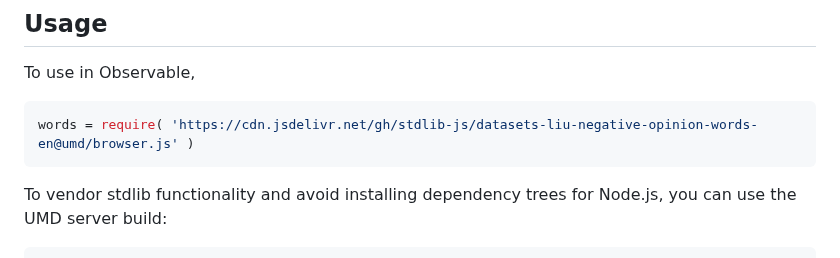
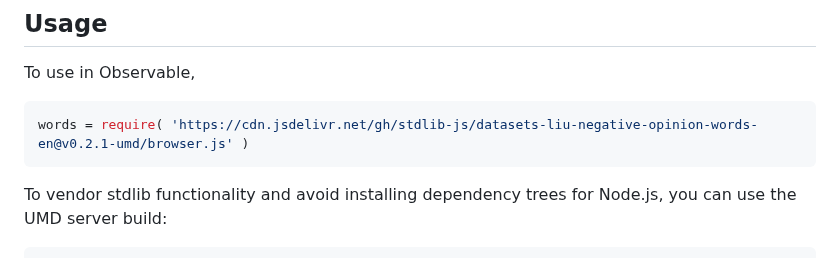
Before and after one commit to stdlib-js/datasets-liu-negative-opinion-words-en, a Markdown page: README.md, the part around one of its changes. Drawn GitHub-style.

Commit message:
Update README.md for UMD bundle v0.2.1

````diff
--- a/README.md
+++ b/README.md
@@ -44,7 +44,7 @@ limitations under the License.
 To use in Observable,
 
 ```javascript
-words = require( 'https://cdn.jsdelivr.net/gh/stdlib-js/datasets-liu-negative-opinion-words-en@umd/browser.js' )
+words = require( 'https://cdn.jsdelivr.net/gh/stdlib-js/datasets-liu-negative-opinion-words-en@v0.2.1-umd/browser.js' )
 ```
 
 To vendor stdlib functionality and avoid installing dependency trees for Node.js, you can use the UMD server build:
````
Also changed, not shown: other parts of README.md (+2 -2 lines).
